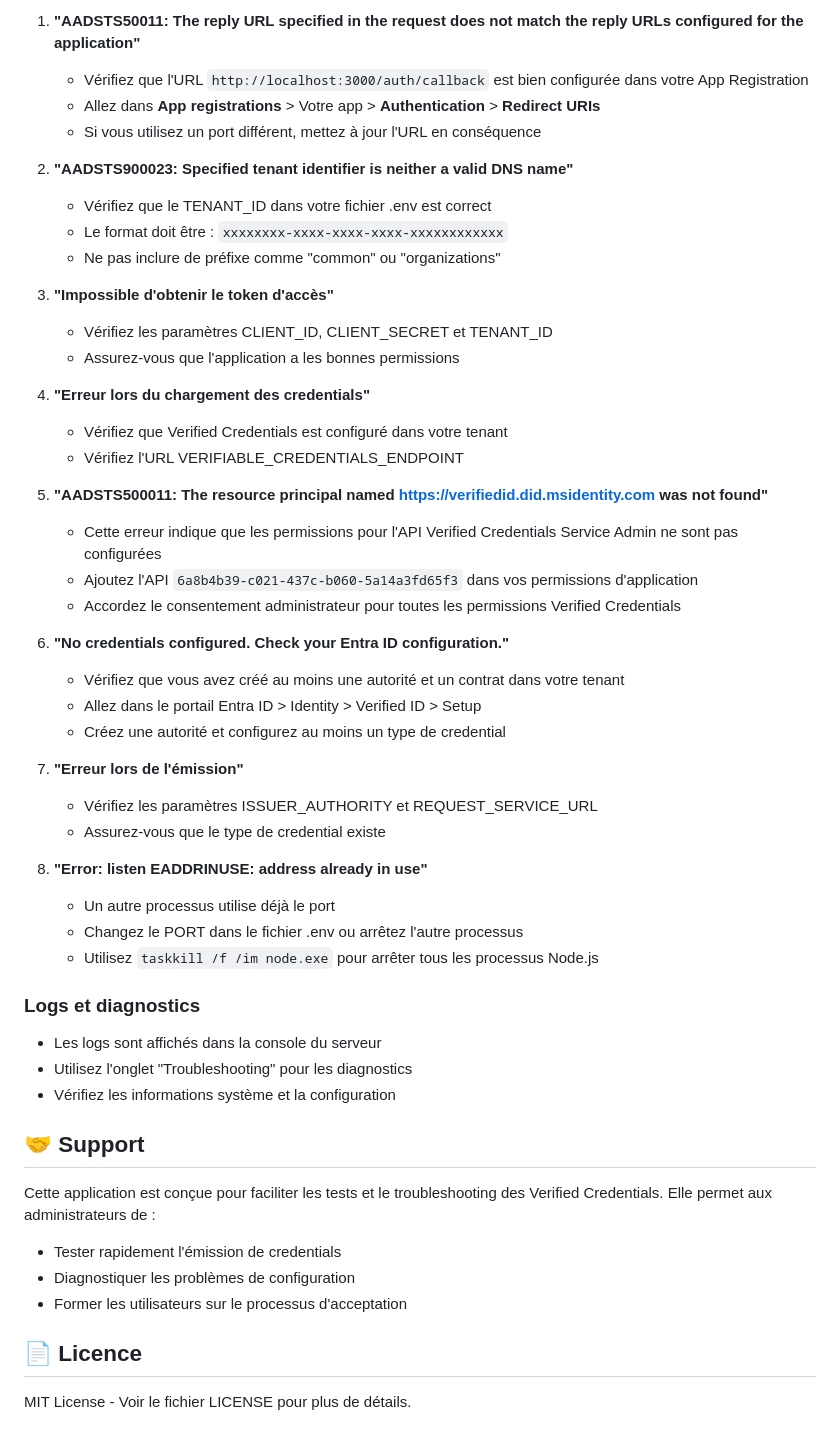
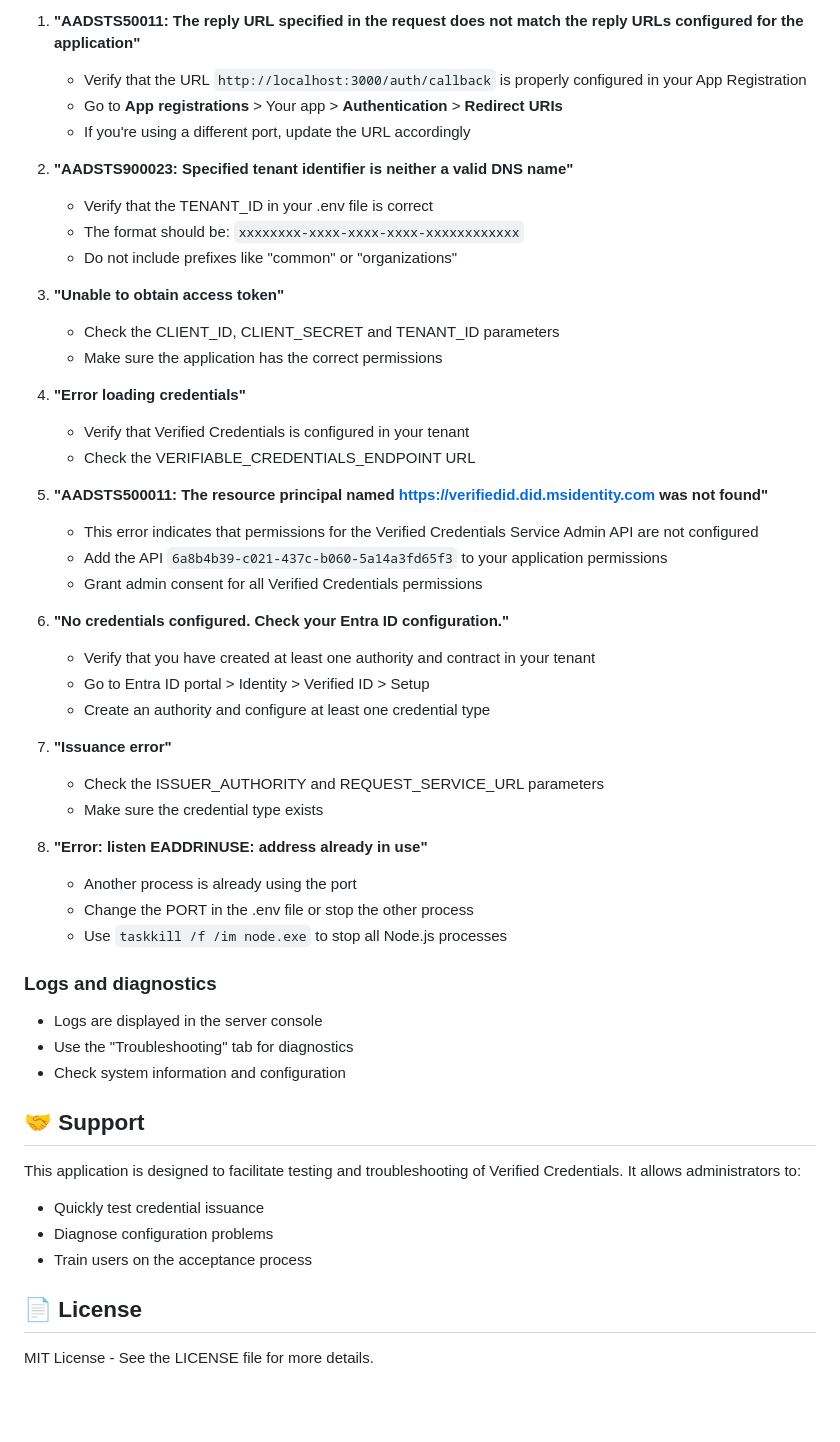
Before and after one commit to YannMSFT/VID-Issuing-Tool, a Markdown page: README.md, the part around the change printed below. Drawn GitHub-style; blank space fills up the shorter version.

```diff
--- a/README.md
+++ b/README.md
@@ -228,54 +221,54 @@ Si les permissions ne sont pas encore configurées ou si aucun credential n'est
 
 1. **"AADSTS50011: The reply URL specified in the request does not match the reply URLs configured for the application"**
-   - Vérifiez que l'URL `http://localhost:3000/auth/callback` est bien configurée dans votre App Registration
-   - Allez dans **App registrations** > Votre app > **Authentication** > **Redirect URIs**
-   - Si vous utilisez un port différent, mettez à jour l'URL en conséquence
+   - Verify that the URL `http://localhost:3000/auth/callback` is properly configured in your App Registration
+   - Go to **App registrations** > Your app > **Authentication** > **Redirect URIs**
+   - If you're using a different port, update the URL accordingly
 
 2. **"AADSTS900023: Specified tenant identifier is neither a valid DNS name"**
-   - Vérifiez que le TENANT_ID dans votre fichier .env est correct
-   - Le format doit être : `xxxxxxxx-xxxx-xxxx-xxxx-xxxxxxxxxxxx`
-   - Ne pas inclure de préfixe comme "common" ou "organizations"
+   - Verify that the TENANT_ID in your .env file is correct
+   - The format should be: `xxxxxxxx-xxxx-xxxx-xxxx-xxxxxxxxxxxx`
+   - Do not include prefixes like "common" or "organizations"
 
-3. **"Impossible d'obtenir le token d'accès"**
-   - Vérifiez les paramètres CLIENT_ID, CLIENT_SECRET et TENANT_ID
-   - Assurez-vous que l'application a les bonnes permissions
+3. **"Unable to obtain access token"**
+   - Check the CLIENT_ID, CLIENT_SECRET and TENANT_ID parameters
+   - Make sure the application has the correct permissions
 
-4. **"Erreur lors du chargement des credentials"**
-   - Vérifiez que Verified Credentials est configuré dans votre tenant
-   - Vérifiez l'URL VERIFIABLE_CREDENTIALS_ENDPOINT
+4. **"Error loading credentials"**
+   - Verify that Verified Credentials is configured in your tenant
+   - Check the VERIFIABLE_CREDENTIALS_ENDPOINT URL
 
 5. **"AADSTS500011: The resource principal named https://verifiedid.did.msidentity.com was not found"**
-   - Cette erreur indique que les permissions pour l'API Verified Credentials Service Admin ne sont pas configurées
-   - Ajoutez l'API `6a8b4b39-c021-437c-b060-5a14a3fd65f3` dans vos permissions d'application
-   - Accordez le consentement administrateur pour toutes les permissions Verified Credentials
+   - This error indicates that permissions for the Verified Credentials Service Admin API are not configured
+   - Add the API `6a8b4b39-c021-437c-b060-5a14a3fd65f3` to your application permissions
+   - Grant admin consent for all Verified Credentials permissions
 
 6. **"No credentials configured. Check your Entra ID configuration."**
-   - Vérifiez que vous avez créé au moins une autorité et un contrat dans votre tenant
-   - Allez dans le portail Entra ID > Identity > Verified ID > Setup
-   - Créez une autorité et configurez au moins un type de credential
+   - Verify that you have created at least one authority and contract in your tenant
+   - Go to Entra ID portal > Identity > Verified ID > Setup
+   - Create an authority and configure at least one credential type
 
-7. **"Erreur lors de l'émission"**
-   - Vérifiez les paramètres ISSUER_AUTHORITY et REQUEST_SERVICE_URL
-   - Assurez-vous que le type de credential existe
+7. **"Issuance error"**
+   - Check the ISSUER_AUTHORITY and REQUEST_SERVICE_URL parameters
+   - Make sure the credential type exists
 
-6. **"Error: listen EADDRINUSE: address already in use"**
-   - Un autre processus utilise déjà le port
-   - Changez le PORT dans le fichier .env ou arrêtez l'autre processus
-   - Utilisez `taskkill /f /im node.exe` pour arrêter tous les processus Node.js
+8. **"Error: listen EADDRINUSE: address already in use"**
+   - Another process is already using the port
+   - Change the PORT in the .env file or stop the other process
+   - Use `taskkill /f /im node.exe` to stop all Node.js processes
 
-### Logs et diagnostics
+### Logs and diagnostics
 
-- Les logs sont affichés dans la console du serveur
-- Utilisez l'onglet "Troubleshooting" pour les diagnostics
-- Vérifiez les informations système et la configuration
+- Logs are displayed in the server console
+- Use the "Troubleshooting" tab for diagnostics
+- Check system information and configuration
 
 ## 🤝 Support
 
-Cette application est conçue pour faciliter les tests et le troubleshooting des Verified Credentials. Elle permet aux administrateurs de :
-- Tester rapidement l'émission de credentials
-- Diagnostiquer les problèmes de configuration
-- Former les utilisateurs sur le processus d'acceptation
+This application is designed to facilitate testing and troubleshooting of Verified Credentials. It allows administrators to:
+- Quickly test credential issuance
+- Diagnose configuration problems
+- Train users on the acceptance process
 
-## 📄 Licence
+## 📄 License
 
-MIT License - Voir le fichier LICENSE pour plus de détails.
+MIT License - See the LICENSE file for more details.
```
Also changed, not shown: other parts of README.md (+120 -127 lines).
